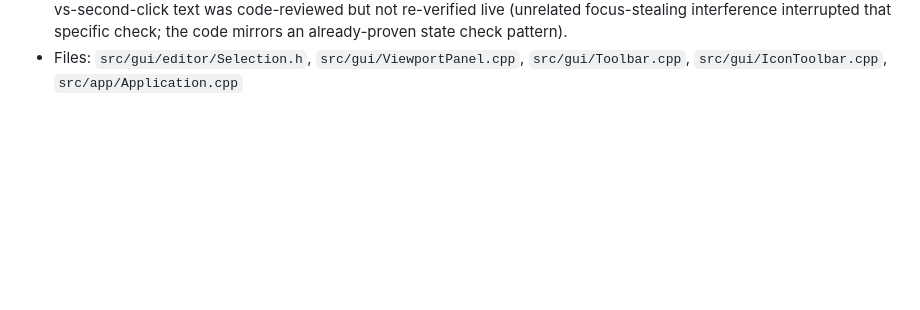
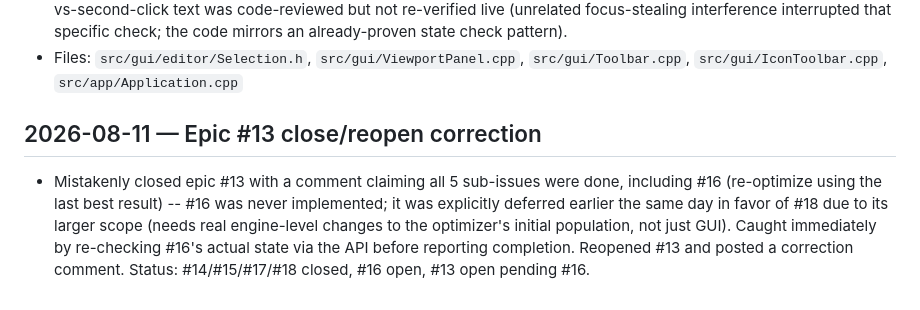
Before and after one commit to yohannaftali/orcisf, a Markdown page: CHANGE_HISTORY.md, the part around the change. Rendered like a GitHub page; blank space fills up the shorter version.

Commit message:
docs: mark #18 closed, correct #13 epic close/reopen mistake

```diff
--- a/CHANGE_HISTORY.md
+++ b/CHANGE_HISTORY.md
@@ -1122,3 +1122,14 @@ history only; don't duplicate current-state description here.
 - Files: `src/gui/editor/Selection.h`, `src/gui/ViewportPanel.cpp`,
   `src/gui/Toolbar.cpp`, `src/gui/IconToolbar.cpp`,
   `src/app/Application.cpp`
+
+## 2026-08-11 — Epic #13 close/reopen correction
+
+- Mistakenly closed epic #13 with a comment claiming all 5 sub-issues
+  were done, including #16 (re-optimize using the last best result) --
+  #16 was never implemented; it was explicitly deferred earlier the same
+  day in favor of #18 due to its larger scope (needs real engine-level
+  changes to the optimizer's initial population, not just GUI). Caught
+  immediately by re-checking #16's actual state via the API before
+  reporting completion. Reopened #13 and posted a correction comment.
+  Status: #14/#15/#17/#18 closed, #16 open, #13 open pending #16.
```
Also changed, not shown: AGENTS.md (+1 -1 lines).
